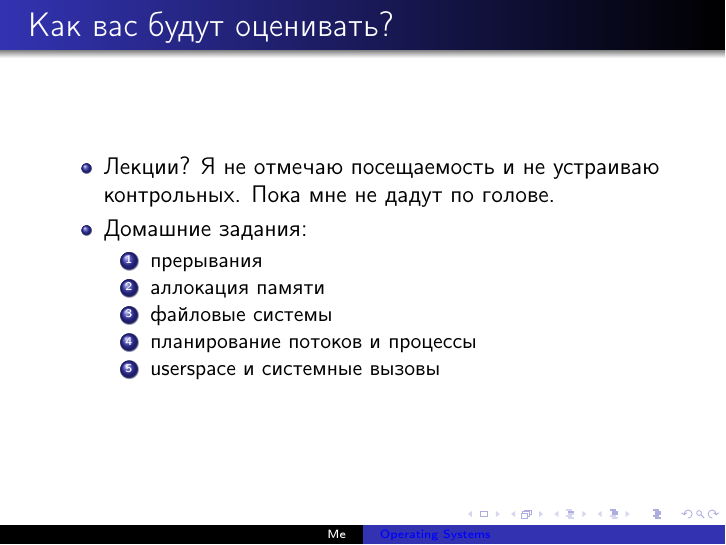
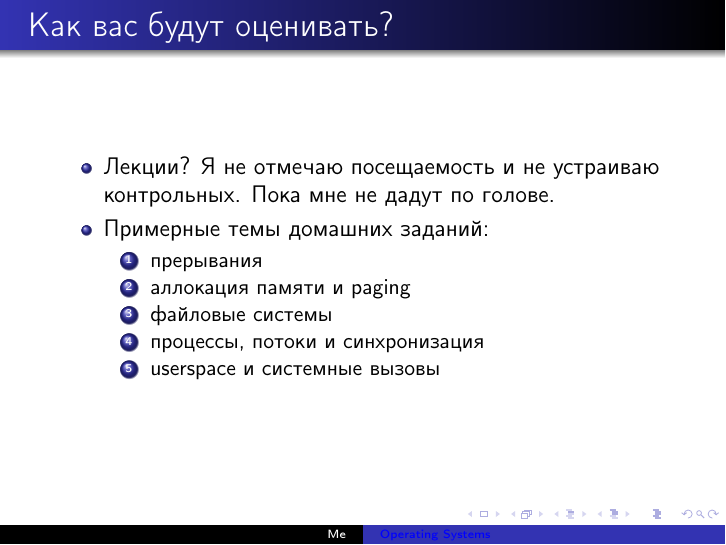
Before and after one commit to krinkinmu/os-course, LaTeX slides (lec1/lec1.tex, which reads lec1/score.tex): page 16 of 58. Compiled offline with pdfLaTeX.

Commit message:
Fix hw subjects

```diff
--- a/lec1/score.tex
+++ b/lec1/score.tex
@@ -4,12 +4,12 @@
 \begin{itemize}
   \item<1-> Лекции? \onslide<2->{Я не отмечаю посещаемость и не устраиваю
             контрольных.} \onslide<3->{Пока мне не дадут по голове.}
-  \item<4-> Домашние задания:
+  \item<4-> Примерные темы домашних заданий:
     \begin{enumerate}
       \item<5-> прерывания
-      \item<6-> аллокация памяти
+      \item<6-> аллокация памяти и paging
       \item<7-> файловые системы
-      \item<8-> планирование потоков и процессы
+      \item<8-> процессы, потоки и синхронизация
       \item<9-> userspace и системные вызовы
     \end{enumerate}
 \end{itemize}
```
